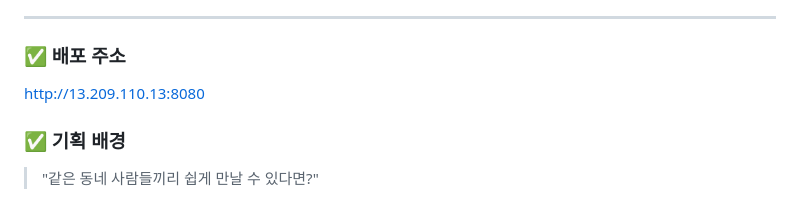
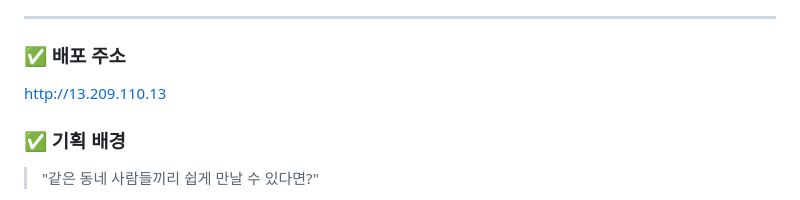
Before and after one commit to KimTaehyeok01/localmeet, a Markdown page: README.md, the part around the change. GitHub-like rendering.

Commit message:
배포주소 수정

```diff
--- a/README.md
+++ b/README.md
@@ -12,7 +12,7 @@
 
 ### ✅ 배포 주소
 
-http://13.209.110.13:8080
+http://13.209.110.13
 
 ### ✅ 기획 배경
 
```
